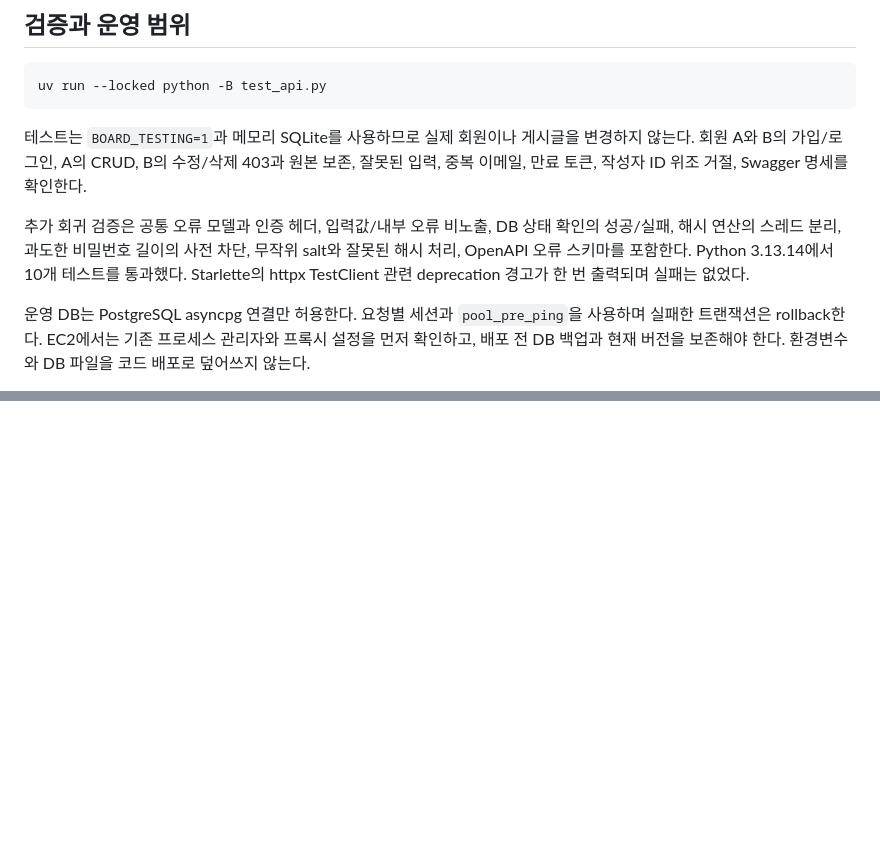
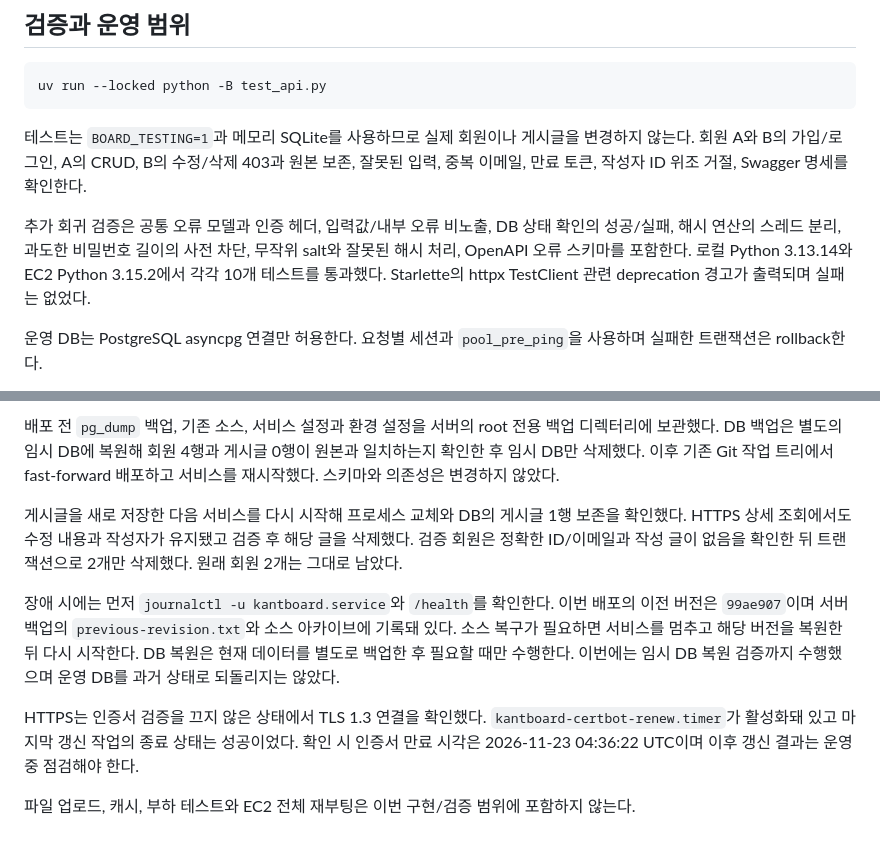
Before and after one commit to Cocode96/kant-ch3-board-api, a Markdown page: README.md, 2 parts joined by grey strips. Drawn GitHub-style; blank space fills up the shorter version.

```diff
--- a/README.md
+++ b/README.md
@@ -132,7 +141,7 @@ uv run --locked python -B test_api.py
 
 테스트는 `BOARD_TESTING=1`과 메모리 SQLite를 사용하므로 실제 회원이나 게시글을 변경하지 않는다. 회원 A와 B의 가입/로그인, A의 CRUD, B의 수정/삭제 403과 원본 보존, 잘못된 입력, 중복 이메일, 만료 토큰, 작성자 ID 위조 거절, Swagger 명세를 확인한다.
 
-추가 회귀 검증은 공통 오류 모델과 인증 헤더, 입력값/내부 오류 비노출, DB 상태 확인의 성공/실패, 해시 연산의 스레드 분리, 과도한 비밀번호 길이의 사전 차단, 무작위 salt와 잘못된 해시 처리, OpenAPI 오류 스키마를 포함한다. Python 3.13.14에서 10개 테스트를 통과했다. Starlette의 httpx TestClient 관련 deprecation 경고가 한 번 출력되며 실패는 없었다.
+추가 회귀 검증은 공통 오류 모델과 인증 헤더, 입력값/내부 오류 비노출, DB 상태 확인의 성공/실패, 해시 연산의 스레드 분리, 과도한 비밀번호 길이의 사전 차단, 무작위 salt와 잘못된 해시 처리, OpenAPI 오류 스키마를 포함한다. 로컬 Python 3.13.14와 EC2 Python 3.15.2에서 각각 10개 테스트를 통과했다. Starlette의 httpx TestClient 관련 deprecation 경고가 출력되며 실패는 없었다.
 
-운영 DB는 PostgreSQL asyncpg 연결만 허용한다. 요청별 세션과 `pool_pre_ping`을 사용하며 실패한 트랜잭션은 rollback한다. EC2에서는 기존 프로세스 관리자와 프록시 설정을 먼저 확인하고, 배포 전 DB 백업과 현재 버전을 보존해야 한다. 환경변수와 DB 파일을 코드 배포로 덮어쓰지 않는다.
+운영 DB는 PostgreSQL asyncpg 연결만 허용한다. 요청별 세션과 `pool_pre_ping`을 사용하며 실패한 트랜잭션은 rollback한다.
 
@@ -139,0 +162,9 @@ uv run --locked python -B test_api.py
+배포 전 `pg_dump` 백업, 기존 소스, 서비스 설정과 환경 설정을 서버의 root 전용 백업 디렉터리에 보관했다. DB 백업은 별도의 임시 DB에 복원해 회원 4행과 게시글 0행이 원본과 일치하는지 확인한 후 임시 DB만 삭제했다. 이후 기존 Git 작업 트리에서 fast-forward 배포하고 서비스를 재시작했다. 스키마와 의존성은 변경하지 않았다.
+
+게시글을 새로 저장한 다음 서비스를 다시 시작해 프로세스 교체와 DB의 게시글 1행 보존을 확인했다. HTTPS 상세 조회에서도 수정 내용과 작성자가 유지됐고 검증 후 해당 글을 삭제했다. 검증 회원은 정확한 ID/이메일과 작성 글이 없음을 확인한 뒤 트랜잭션으로 2개만 삭제했다. 원래 회원 2개는 그대로 남았다.
+
+장애 시에는 먼저 `journalctl -u kantboard.service`와 `/health`를 확인한다. 이번 배포의 이전 버전은 `99ae907`이며 서버 백업의 `previous-revision.txt`와 소스 아카이브에 기록돼 있다. 소스 복구가 필요하면 서비스를 멈추고 해당 버전을 복원한 뒤 다시 시작한다. DB 복원은 현재 데이터를 별도로 백업한 후 필요할 때만 수행한다. 이번에는 임시 DB 복원 검증까지 수행했으며 운영 DB를 과거 상태로 되돌리지는 않았다.
+
+HTTPS는 인증서 검증을 끄지 않은 상태에서 TLS 1.3 연결을 확인했다. `kantboard-certbot-renew.timer`가 활성화돼 있고 마지막 갱신 작업의 종료 상태는 성공이었다. 확인 시 인증서 만료 시각은 2026-11-23 04:36:22 UTC이며 이후 갱신 결과는 운영 중 점검해야 한다.
+
+파일 업로드, 캐시, 부하 테스트와 EC2 전체 재부팅은 이번 구현/검증 범위에 포함하지 않는다.
```
Also changed, not shown: other parts of README.md (+28 -6 lines), evidence/ec2-health.jpg (added), evidence/ec2-swagger.jpg, 4 other files.
